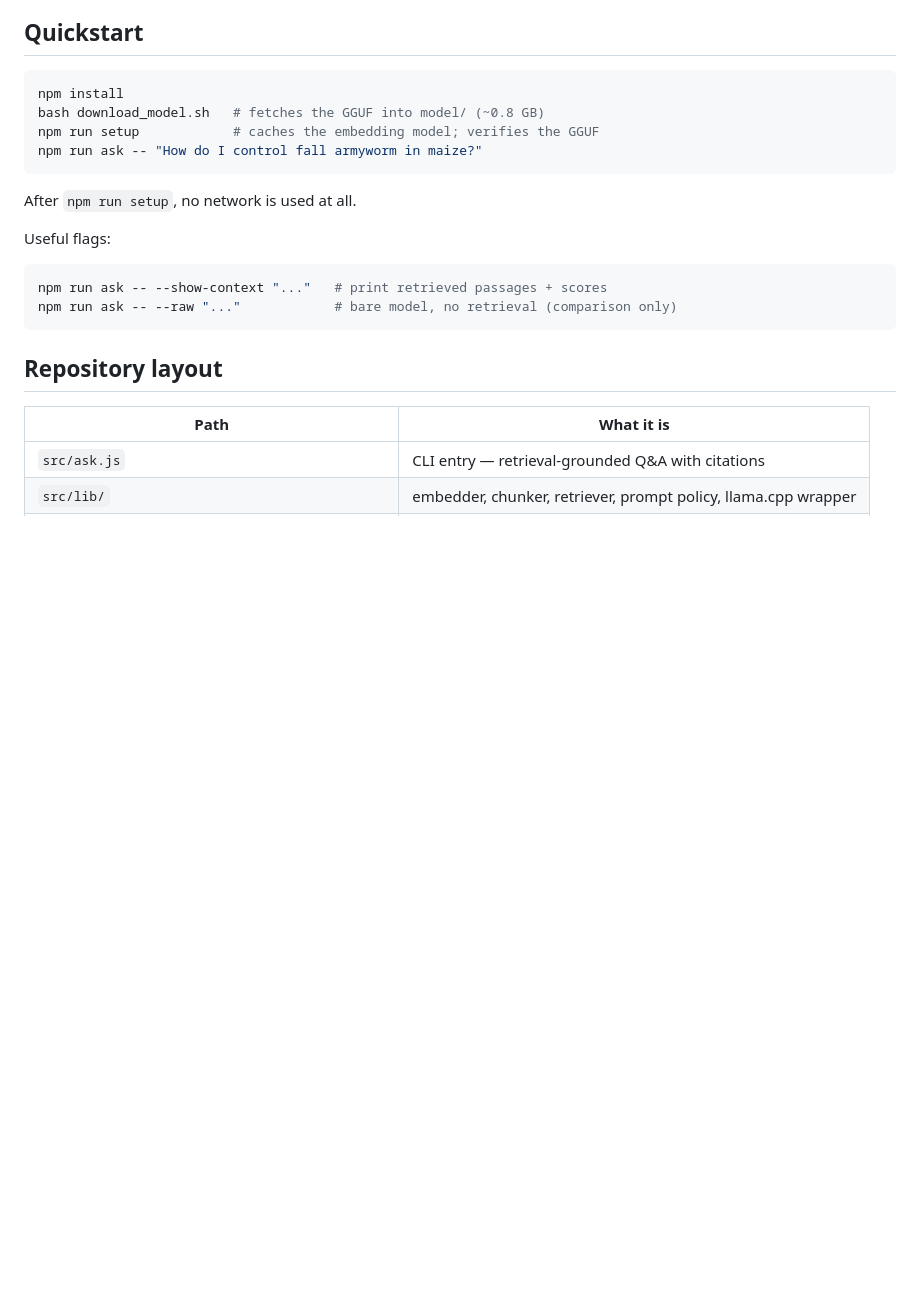
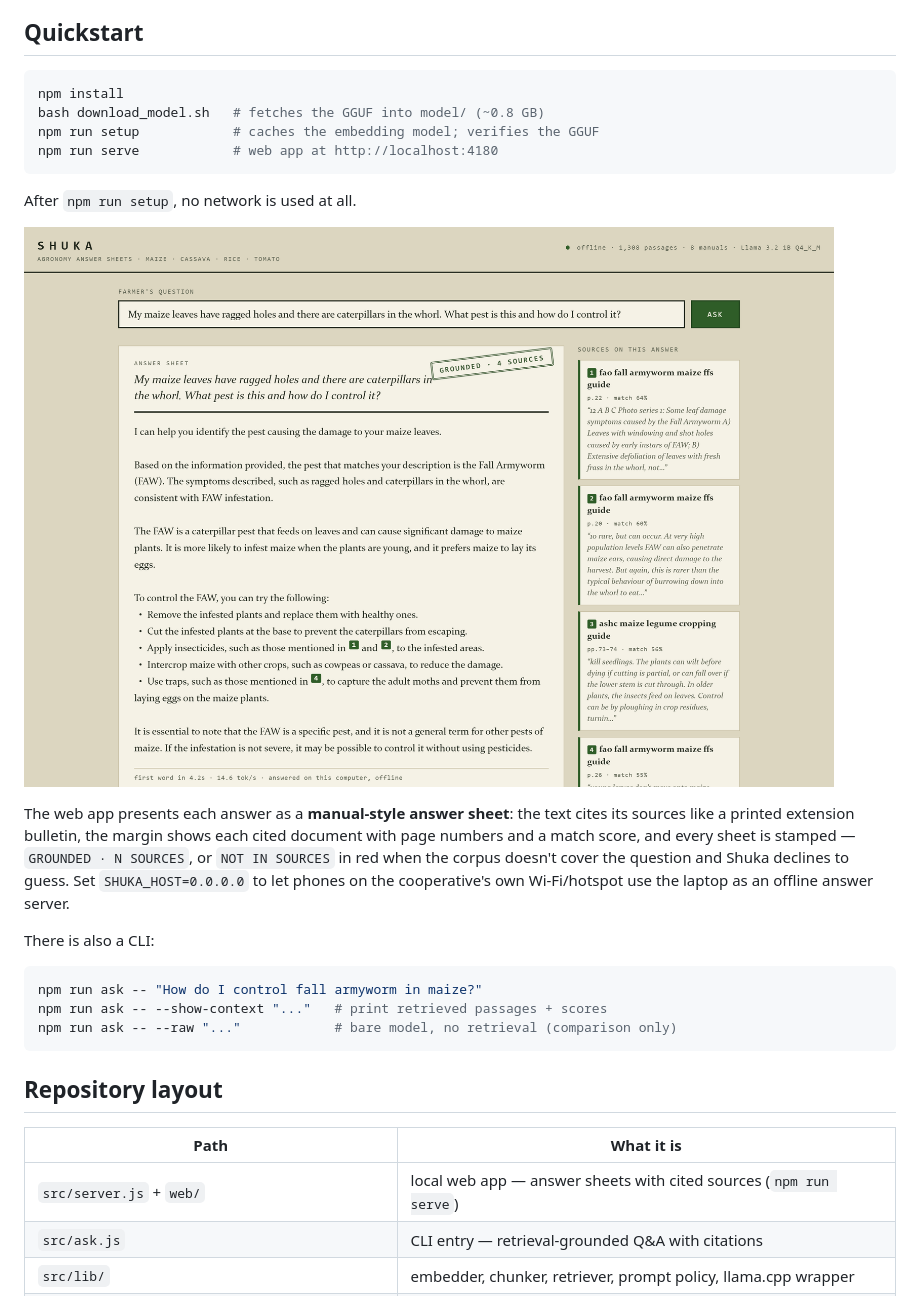
Before and after one commit to Uthmannabeel/shuka, a Markdown page: README.md, the part around the change. GitHub-like rendering; pictures changed too: docs/screenshots/ui-answer.png (added); blank space fills up the shorter version.

````diff
--- a/README.md
+++ b/README.md
@@ -37,14 +37,25 @@ of being wrong is somebody's growing season.
 npm install
 bash download_model.sh   # fetches the GGUF into model/ (~0.8 GB)
 npm run setup            # caches the embedding model; verifies the GGUF
-npm run ask -- "How do I control fall armyworm in maize?"
+npm run serve            # web app at http://localhost:4180
 ```
 
 After `npm run setup`, no network is used at all.
 
-Useful flags:
+![Shuka answering a fall-armyworm question with cited sources](docs/screenshots/ui-answer.png)
+
+The web app presents each answer as a **manual-style answer sheet**: the
+text cites its sources like a printed extension bulletin, the margin shows
+each cited document with page numbers and a match score, and every sheet is
+stamped — `GROUNDED · N SOURCES`, or `NOT IN SOURCES` in red when the
+corpus doesn't cover the question and Shuka declines to guess. Set
+`SHUKA_HOST=0.0.0.0` to let phones on the cooperative's own Wi-Fi/hotspot
+use the laptop as an offline answer server.
+
+There is also a CLI:
 
 ```bash
+npm run ask -- "How do I control fall armyworm in maize?"
 npm run ask -- --show-context "..."   # print retrieved passages + scores
 npm run ask -- --raw "..."            # bare model, no retrieval (comparison only)
 ```
@@ -53,6 +64,7 @@ npm run ask -- --raw "..."            # bare model, no retrieval (comparison onl
 
 | Path | What it is |
 |---|---|
+| `src/server.js` + `web/` | local web app — answer sheets with cited sources (`npm run serve`) |
 | `src/ask.js` | CLI entry — retrieval-grounded Q&A with citations |
 | `src/lib/` | embedder, chunker, retriever, prompt policy, llama.cpp wrapper |
 | `src/ingest.js` | corpus PDFs → chunks → embeddings → `corpus/index.json` |
````
Also changed, not shown: REPORT.md (+12 -0 lines), docs/video-script.md (+43 -43 lines), docs/screenshots/ui-empty.png (added), docs/screenshots/ui-mobile.png (added), docs/screenshots/ui-refusal.png (added), 7 other files.
